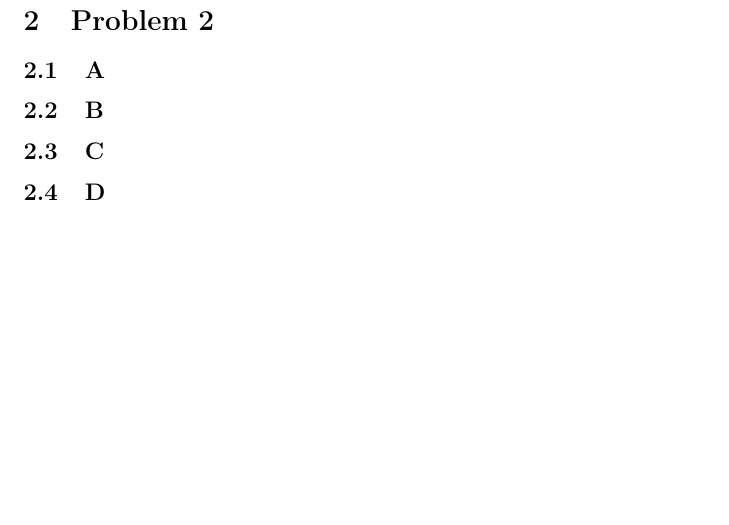
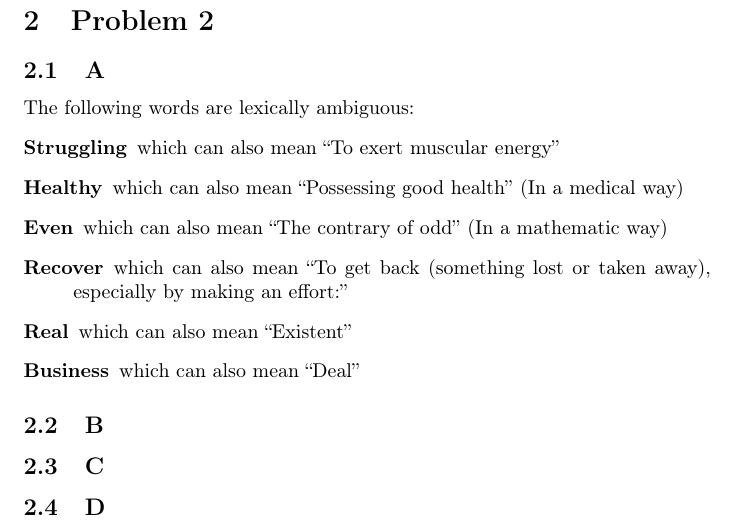
Before and after one commit to Baspar/KAIST-AI, a LaTeX problem sheet (HW6/Homework6Solution.tex): part of page 3 of 7, cut so that both start at the same text, the shorter picture padded with empty space. Compiled offline with pdfLaTeX.

Commit message:
add: problem2.A

```diff
--- a/HW6/Homework6Solution.tex
+++ b/HW6/Homework6Solution.tex
@@ -52,6 +52,15 @@
     \newpage
     \section{Problem 2}
         \subsection{A}
+            The following words are lexically ambiguous:
+            \begin{description}
+                \item[Struggling] which can also mean ``To exert muscular energy''
+                \item[Healthy] which can also mean ``Possessing good health'' (In a medical way)
+                \item[Even] which can also mean ``The contrary of odd'' (In a mathematic way)
+                \item[Recover] which can also mean ``To get back (something lost or taken away), especially by making an effort:''
+                \item[Real] which can also mean ``Existent''
+                \item[Business] which can also mean ``Deal''
+            \end{description}
         \subsection{B}
         \subsection{C}
         \subsection{D}
```
